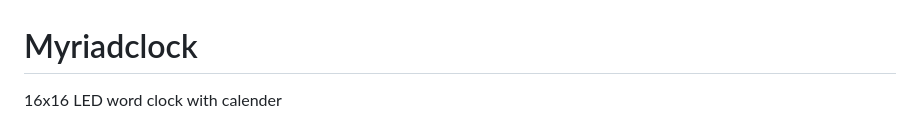
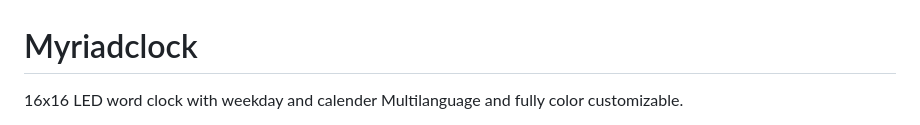
Before and after one commit to Myriadbits/Myriadclock, a Markdown page: README.md, the part around one of its changes. Rendered like a GitHub page.

```diff
--- a/README.md
+++ b/README.md
@@ -1,3 +1,4 @@
 # Myriadclock
-16x16 LED word clock with calender
+16x16 LED word clock with weekday and calender
+Multilanguage and fully color customizable.
 
```
Also changed, not shown: other parts of README.md (+1 -0 lines).
